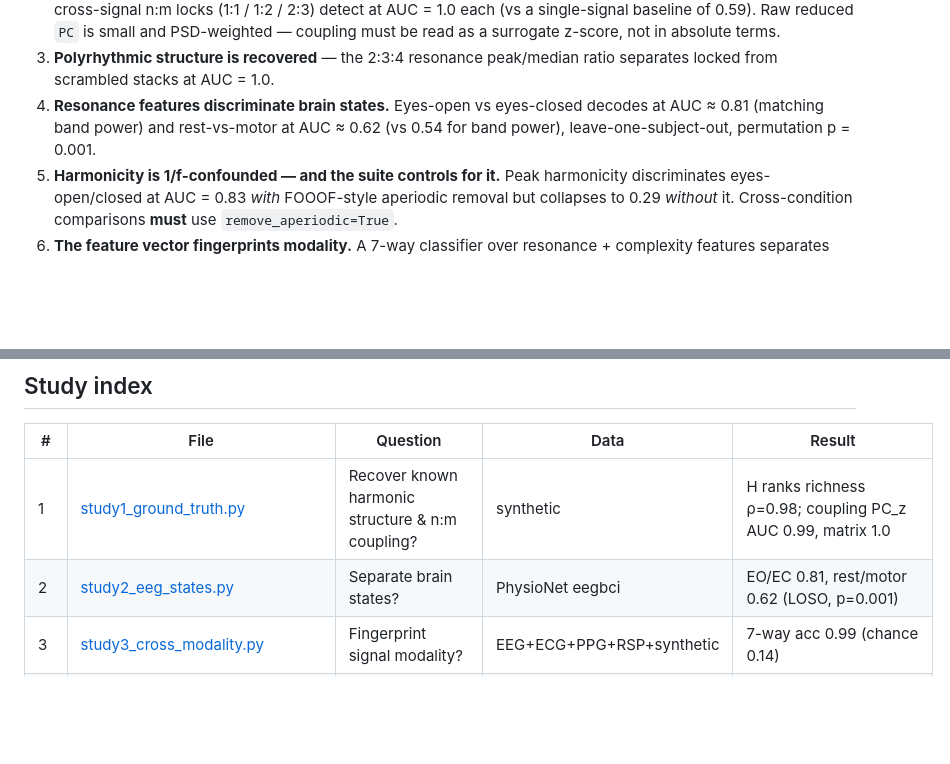
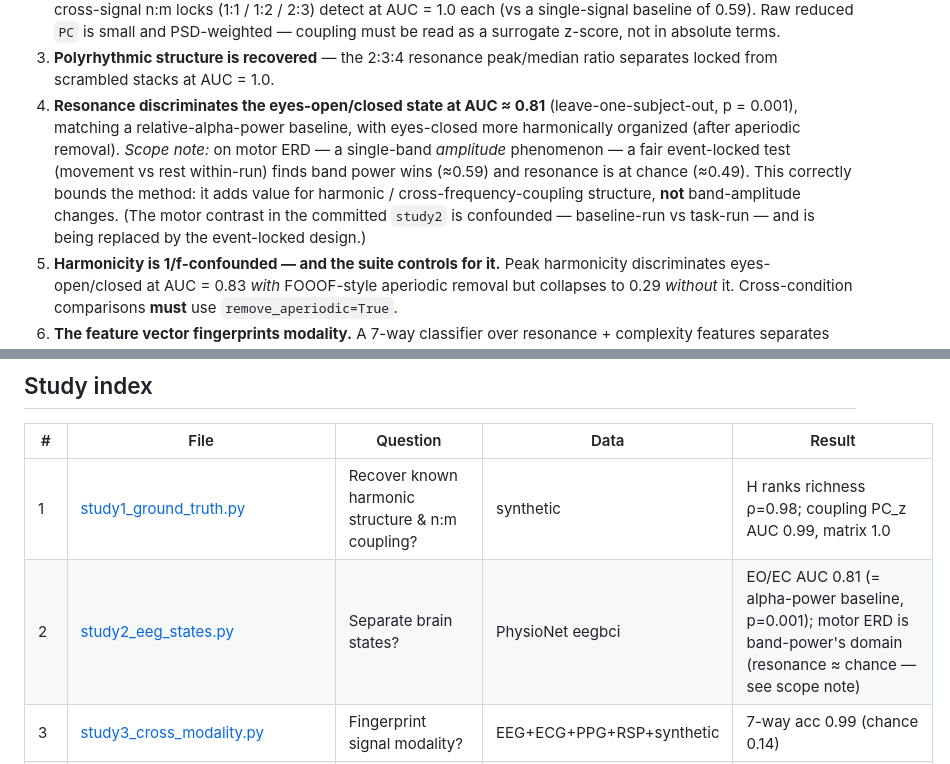
Before and after one commit to AntoineBellemare/biological-resonance, a Markdown page: README.md, 2 parts joined by grey strips. Rendered like a GitHub page; blank space fills up the shorter version.

```diff
--- a/README.md
+++ b/README.md
@@ -44,9 +44,15 @@ regenerated from those JSONs by
    coupling must be read as a surrogate z-score, not in absolute terms.
 3. **Polyrhythmic structure is recovered** — the 2:3:4 resonance peak/median
    ratio separates locked from scrambled stacks at AUC = 1.0.
-4. **Resonance features discriminate brain states.** Eyes-open vs eyes-closed
-   decodes at AUC ≈ 0.81 (matching band power) and rest-vs-motor at AUC ≈ 0.62
-   (vs 0.54 for band power), leave-one-subject-out, permutation p = 0.001.
+4. **Resonance discriminates the eyes-open/closed state at AUC ≈ 0.81**
+   (leave-one-subject-out, p = 0.001), matching a relative-alpha-power baseline,
+   with eyes-closed more harmonically organized (after aperiodic removal).
+   *Scope note:* on motor ERD — a single-band *amplitude* phenomenon — a fair
+   event-locked test (movement vs rest within-run) finds band power wins (≈0.59)
+   and resonance is at chance (≈0.49). This correctly bounds the method: it adds
+   value for harmonic / cross-frequency-coupling structure, **not** band-amplitude
+   changes. (The motor contrast in the committed `study2` is confounded —
+   baseline-run vs task-run — and is being replaced by the event-locked design.)
 5. **Harmonicity is 1/f-confounded — and the suite controls for it.** Peak
    harmonicity discriminates eyes-open/closed at AUC = 0.83 *with* FOOOF-style
    aperiodic removal but collapses to 0.29 *without* it. Cross-condition
@@ -121,7 +127,7 @@ repository root (the studies form the importable `resonance_paper` package).
 | # | File | Question | Data | Result |
 |---|------|----------|------|--------|
 | 1 | [study1_ground_truth.py](resonance_paper/study1_ground_truth.py) | Recover known harmonic structure & n:m coupling? | synthetic | H ranks richness ρ=0.98; coupling PC_z AUC 0.99, matrix 1.0 |
-| 2 | [study2_eeg_states.py](resonance_paper/study2_eeg_states.py) | Separate brain states? | PhysioNet eegbci | EO/EC 0.81, rest/motor 0.62 (LOSO, p=0.001) |
+| 2 | [study2_eeg_states.py](resonance_paper/study2_eeg_states.py) | Separate brain states? | PhysioNet eegbci | EO/EC AUC 0.81 (= alpha-power baseline, p=0.001); motor ERD is band-power's domain (resonance ≈ chance — see scope note) |
 | 3 | [study3_cross_modality.py](resonance_paper/study3_cross_modality.py) | Fingerprint signal modality? | EEG+ECG+PPG+RSP+synthetic | 7-way acc 0.99 (chance 0.14) |
 | 4 | [study4_strategy_comparison.py](resonance_paper/study4_strategy_comparison.py) | Which strategy for which goal? | synthetic | 20 strategies scored; `harmsim·binary·nm_plv` AUC 1.0 |
 | 5 | [study5_cross_signal.py](resonance_paper/study5_cross_signal.py) | Cross-signal coupling recovery (1:1/1:2/2:3)? | synthetic pairs | AUC 1.0 each vs 0.59 single-signal baseline |
```
Also changed, not shown: resonance_paper/paper/resonance_paper_draft.md (+8 -2 lines).
